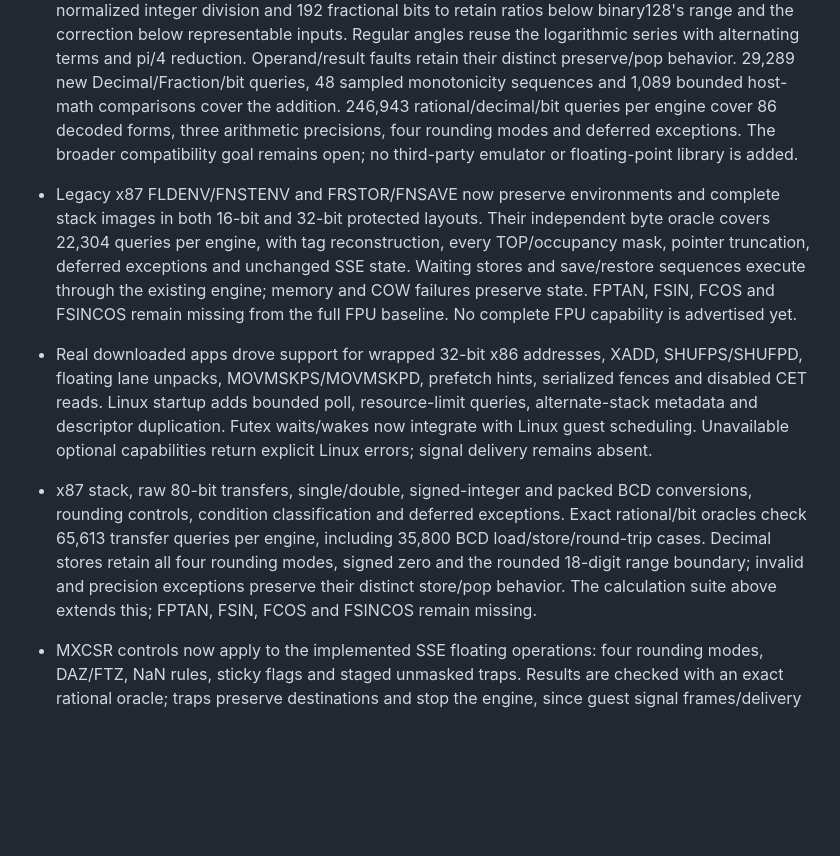
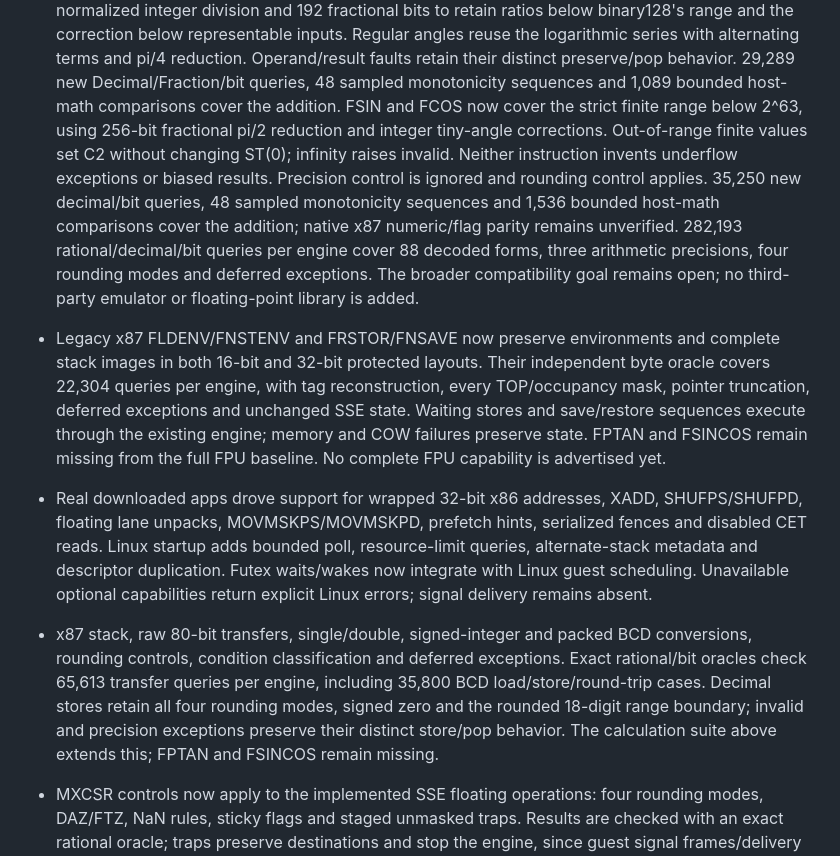
Before and after one commit to OthmaneBlial/universe, a Markdown page: docs/roadmap.md, the part around the change. GitHub-like rendering; blank space fills up the shorter version.

Commit message:
Update the FPU roadmap and Debian compatibility boundary

```diff
--- a/docs/roadmap.md
+++ b/docs/roadmap.md
@@ -226,8 +226,15 @@ See [windows.md](windows.md) for the current API boundary.
   reduction. Operand/result faults retain their distinct preserve/pop behavior.
   29,289 new Decimal/Fraction/bit queries, 48 sampled monotonicity sequences
   and 1,089 bounded host-math comparisons cover the addition.
-  246,943 rational/decimal/bit queries per engine cover
-  86 decoded forms, three arithmetic precisions, four rounding
+  FSIN and FCOS now cover the strict finite range below 2^63, using 256-bit
+  fractional pi/2 reduction and integer tiny-angle corrections. Out-of-range
+  finite values set C2 without changing ST(0); infinity raises invalid. Neither
+  instruction invents underflow exceptions or biased results. Precision control
+  is ignored and rounding control applies. 35,250 new decimal/bit queries,
+  48 sampled monotonicity sequences and 1,536 bounded host-math comparisons
+  cover the addition; native x87 numeric/flag parity remains unverified.
+  282,193 rational/decimal/bit queries per engine cover
+  88 decoded forms, three arithmetic precisions, four rounding
   modes and deferred exceptions. The broader compatibility goal remains open;
   no third-party emulator or floating-point library is added.
 - Legacy x87 FLDENV/FNSTENV and FRSTOR/FNSAVE now preserve environments and
@@ -236,7 +243,7 @@ See [windows.md](windows.md) for the current API boundary.
   reconstruction, every TOP/occupancy mask, pointer truncation, deferred
   exceptions and unchanged SSE state. Waiting stores and save/restore sequences
   execute through the existing engine; memory and COW failures preserve state.
-  FPTAN, FSIN, FCOS and FSINCOS remain missing from the
+  FPTAN and FSINCOS remain missing from the
   full FPU baseline. No complete FPU capability is advertised yet.
 - Real downloaded apps drove support for wrapped 32-bit x86 addresses, XADD,
   SHUFPS/SHUFPD, floating lane unpacks, MOVMSKPS/MOVMSKPD, prefetch hints, serialized fences and
@@ -250,7 +257,7 @@ See [windows.md](windows.md) for the current API boundary.
   35,800 BCD load/store/round-trip cases. Decimal stores retain all four rounding
   modes, signed zero and the rounded 18-digit range boundary; invalid and
   precision exceptions preserve their distinct store/pop behavior. The calculation
-  suite above extends this; FPTAN, FSIN, FCOS and FSINCOS remain missing.
+  suite above extends this; FPTAN and FSINCOS remain missing.
 - MXCSR controls now apply to the implemented SSE floating operations: four
   rounding modes, DAZ/FTZ, NaN rules, sticky flags and staged unmasked traps.
   Results are checked with an exact rational oracle; traps preserve destinations
```
Also changed, not shown: docs/debian.md (+4 -2 lines).
